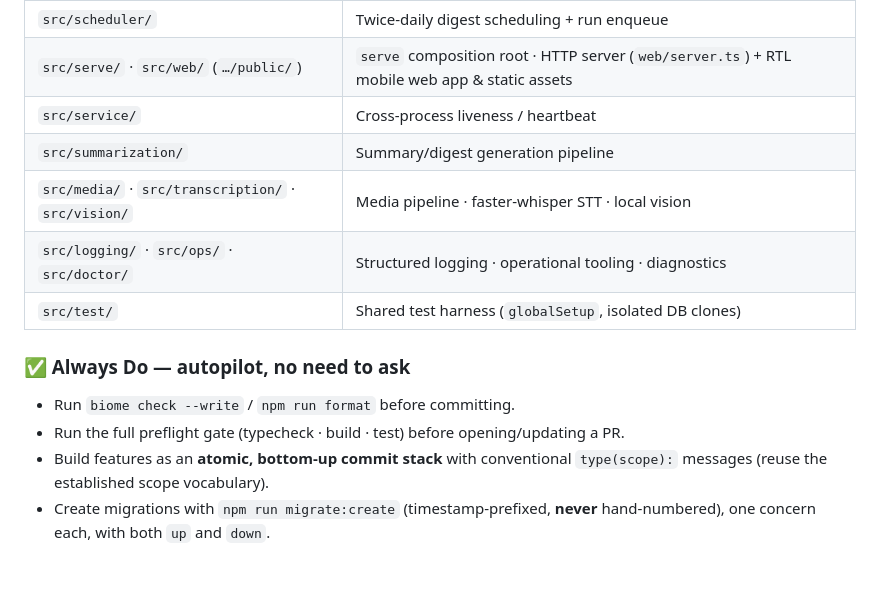
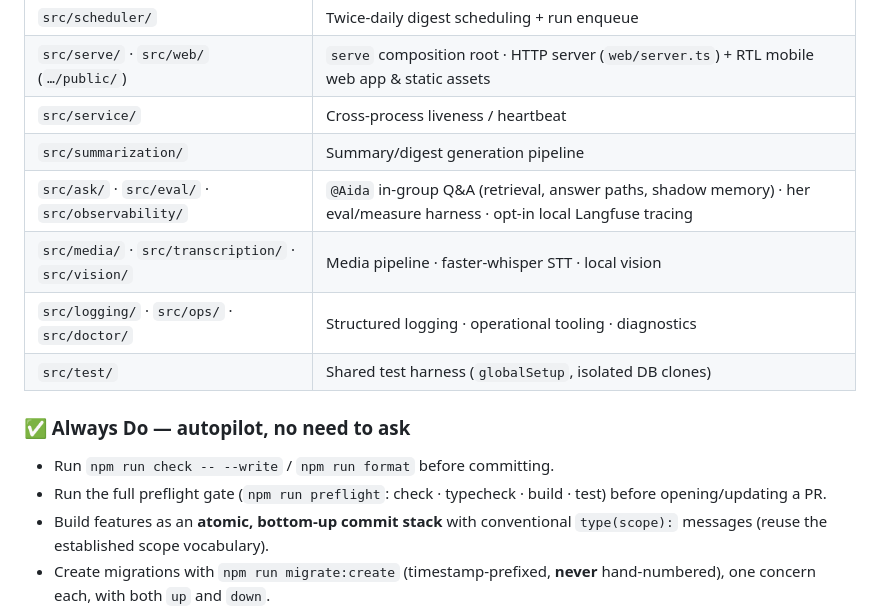
Before and after one commit to EyalDelarea/Sumbox, a Markdown page: GOVERNANCE.md, the part around one of its changes. Rendered like a GitHub page; blank space fills up the shorter version.

Commit message:
docs: fix GOVERNANCE.md gate references and map the @Aida dirs
The Always Do preflight bullet omitted `check` and now names npm run
preflight; both autofix hints now forward --write past npm. The workspace
map was missing src/ask, src/eval and src/observability. No rule changed.

Co-Authored-By: Claude Fable 5.1 <noreply@anthropic.com>

```diff
--- a/GOVERNANCE.md
+++ b/GOVERNANCE.md
@@ -86,14 +86,15 @@ confirm; never assume that gate or claim it on the user's behalf.
 | `src/serve/` · `src/web/` (`…/public/`) | `serve` composition root · HTTP server (`web/server.ts`) + RTL mobile web app & static assets |
 | `src/service/` | Cross-process liveness / heartbeat |
 | `src/summarization/` | Summary/digest generation pipeline |
+| `src/ask/` · `src/eval/` · `src/observability/` | `@Aida` in-group Q&A (retrieval, answer paths, shadow memory) · her eval/measure harness · opt-in local Langfuse tracing |
 | `src/media/` · `src/transcription/` · `src/vision/` | Media pipeline · faster-whisper STT · local vision |
 | `src/logging/` · `src/ops/` · `src/doctor/` | Structured logging · operational tooling · diagnostics |
 | `src/test/` | Shared test harness (`globalSetup`, isolated DB clones) |
 
 ### ✅ Always Do — autopilot, no need to ask
 
-- Run `biome check --write` / `npm run format` before committing.
-- Run the full preflight gate (typecheck · build · test) before opening/updating a PR.
+- Run `npm run check -- --write` / `npm run format` before committing.
+- Run the full preflight gate (`npm run preflight`: check · typecheck · build · test) before opening/updating a PR.
 - Build features as an **atomic, bottom-up commit stack** with conventional
   `type(scope):` messages (reuse the established scope vocabulary).
 - Create migrations with `npm run migrate:create` (timestamp-prefixed, **never**
```
Also changed, not shown: other parts of GOVERNANCE.md (+1 -1 lines).
